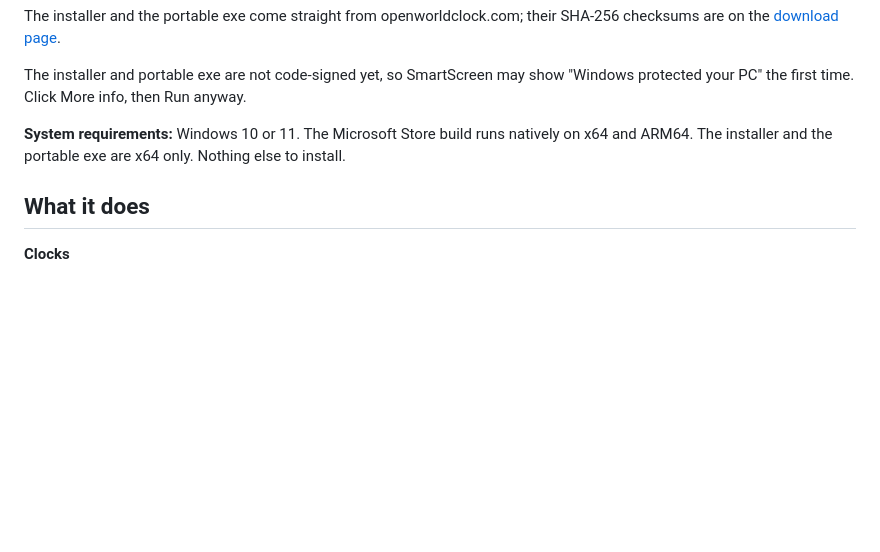
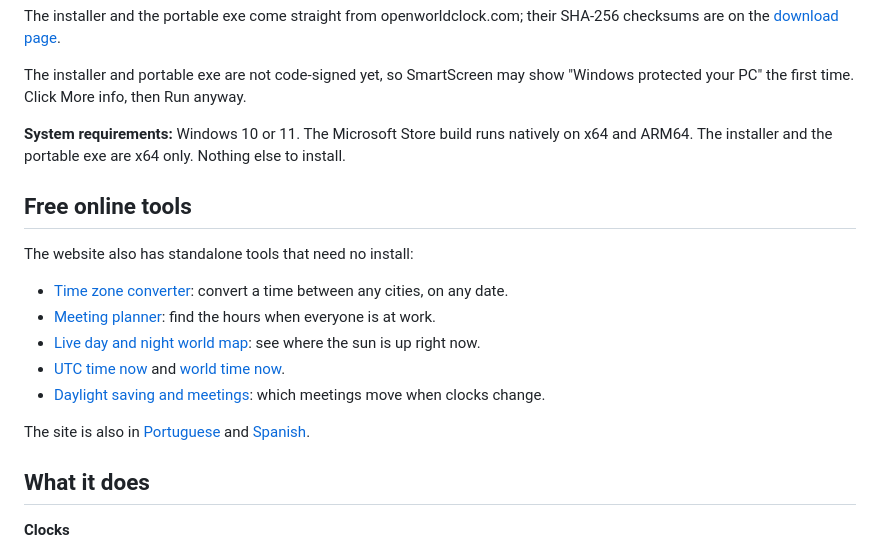
Before and after one commit to joaoCarvalho1000/open-world-clock-windows, a Markdown page: README.md, the part around the change. Drawn GitHub-style; blank space fills up the shorter version.

Commit message:
README: link the website's free online tools (#32)
Co-authored-by: Claude Opus 5.5 <noreply@anthropic.com>

```diff
--- a/README.md
+++ b/README.md
@@ -77,6 +77,18 @@ The installer and the portable exe come straight from openworldclock.com; their
 The installer and portable exe are not code-signed yet, so SmartScreen may show "Windows protected your PC" the first time. Click More info, then Run anyway.
 
 **System requirements:** Windows 10 or 11. The Microsoft Store build runs natively on x64 and ARM64. The installer and the portable exe are x64 only. Nothing else to install.
+
+## Free online tools
+
+The website also has standalone tools that need no install:
+
+- [Time zone converter](https://openworldclock.com/time-zone-converter): convert a time between any cities, on any date.
+- [Meeting planner](https://openworldclock.com/meeting-planner): find the hours when everyone is at work.
+- [Live day and night world map](https://openworldclock.com/world-map): see where the sun is up right now.
+- [UTC time now](https://openworldclock.com/utc-time) and [world time now](https://openworldclock.com/world-time-now).
+- [Daylight saving and meetings](https://openworldclock.com/daylight-saving-meetings): which meetings move when clocks change.
+
+The site is also in [Portuguese](https://openworldclock.com/pt/) and [Spanish](https://openworldclock.com/es/).
 
 ## What it does
 
```
